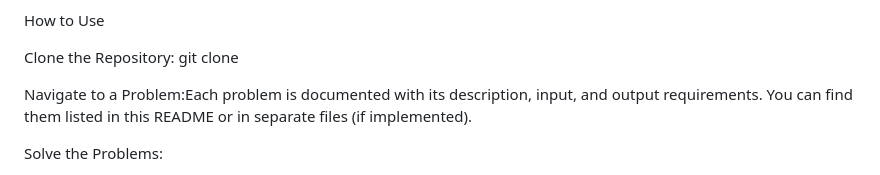
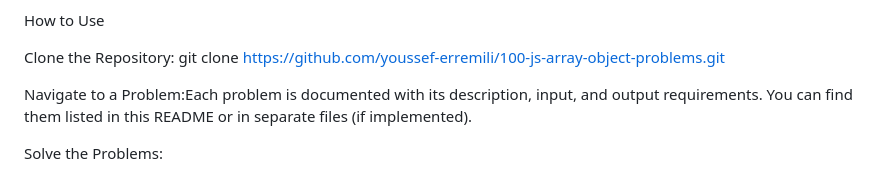
Before and after one commit to youssef-erremili/100-js-array-object-problems, a Markdown page: README.md, the part around the change. Rendered like a GitHub page.

```diff
--- a/README.md
+++ b/README.md
@@ -25,7 +25,7 @@ Variables: Scope management, transformations, and optimization techniques like m
 How to Use
 
 Clone the Repository:
-git clone <repository-url>
+git clone https://github.com/youssef-erremili/100-js-array-object-problems.git
 
 
 Navigate to a Problem:Each problem is documented with its description, input, and output requirements. You can find them listed in this README or in separate files (if implemented).
```
